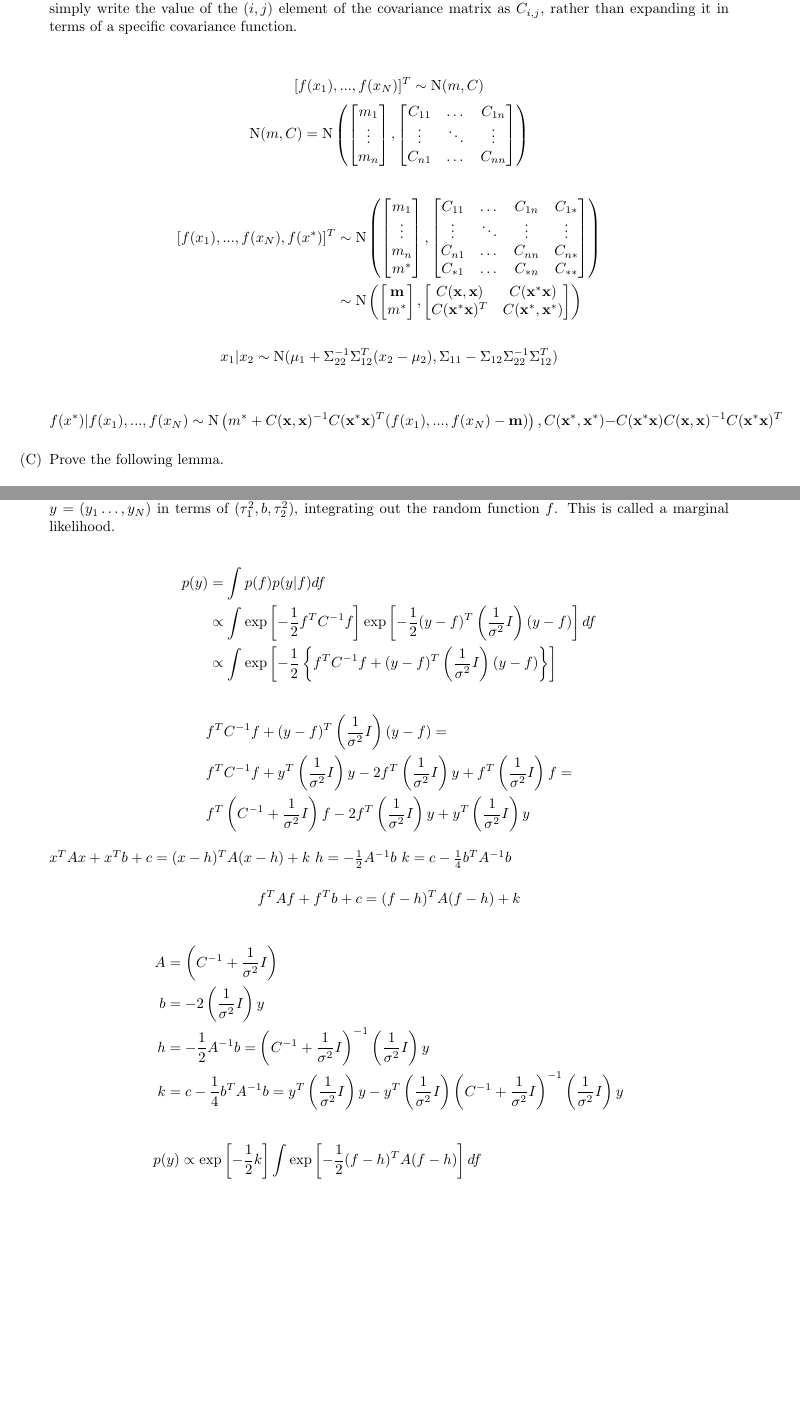
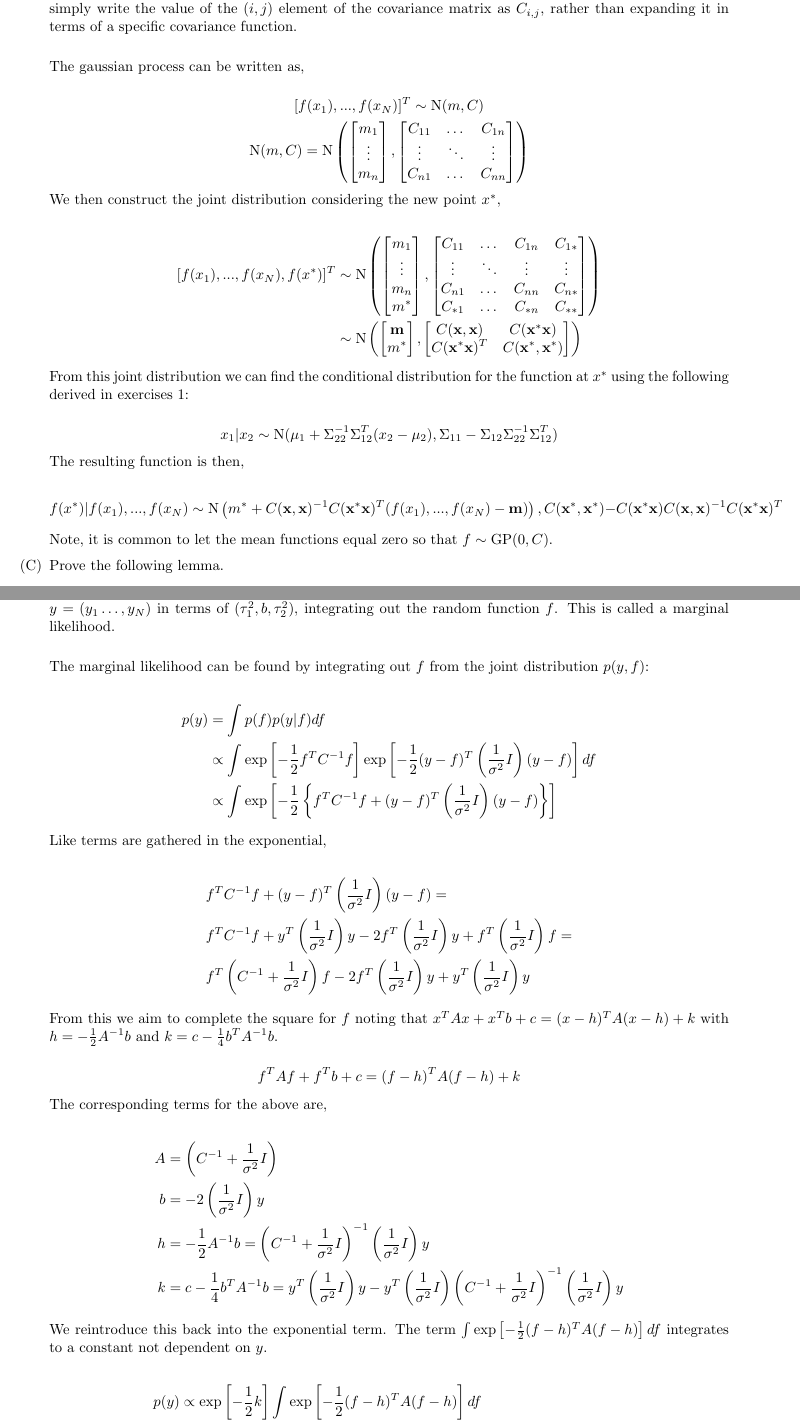
Before and after one commit to janmichaelcabrera/SDS383D, a LaTeX problem sheet (exercises/03/exercises_03.tex): two parts of pages 18 and 21 of 26 before the commit and two parts of pages 18 and 22 of 27 after it, joined at a grey line, cut so that both start at the same text, the shorter picture padded with empty space. Compiled offline with pdfLaTeX.

Commit message:
exercses 3 completed

```diff
--- a/exercises/03/exercises_03.tex
+++ b/exercises/03/exercises_03.tex
@@ -841,17 +841,27 @@ plt.savefig('figures/matern_52_b_vs_tau_1.pdf')
         \clearpage
         \item Suppose you observe the value of a Gaussian process $f \sim \mbox{GP}(m,C)$ at points $x_1, \ldots, x_N$.  What is the conditional distribution of the value of the process at some new point $x^{\star}$?  For the sake of notational ease simply write the value of the $(i,j)$ element of the covariance matrix as $C_{i,j}$, rather than expanding it in terms of a specific covariance function.\\
 
+        The gaussian process can be written as,
+
         $$[f(x_1), ... , f(x_N)]^T \sim \text{N}(m, C)$$
         $$\text{N}(m, C) = \text{N} \left( \begin{bmatrix}m_1 \\ \vdots \\ m_n\end{bmatrix}, \begin{bmatrix}C_{11} & \dots & C_{1n} \\ \vdots & \ddots & \vdots \\ C_{n1} & \dots & C_{nn}\end{bmatrix}\right)$$
+
+        We then construct the joint distribution considering the new point $x^*$,
 
         \begin{align*}
             [f(x_1), ... , f(x_N), f(x^*)]^T &\sim \text{N} \left( \begin{bmatrix}m_1 \\ \vdots \\ m_n \\ m^*\end{bmatrix}, \begin{bmatrix}C_{11} & \dots & C_{1n} & C_{1 *}\\ \vdots & \ddots & \vdots & \vdots \\ C_{n1} & \dots & C_{nn} & C_{n*} \\ C_{*1} & \dots & C_{*n} & C_{**} \end{bmatrix}\right) \\
             & \sim \text{N} \left ( \begin{bmatrix} \mathbf{m} \\ m^*\end{bmatrix}, \begin{bmatrix} C(\mathbf{x, x}) & C(\mathbf{x^*x}) \\ C(\mathbf{x^*x})^T & C(\mathbf{x^*, x^*})\end{bmatrix}\right)
         \end{align*}
 
+        From this joint distribution we can find the conditional distribution for the function at $x^*$ using the following derived in exercises 1:
+
         $$x_1 | x_2 \sim \text{N}(\mu_1 + \Sigma_{22}^{-1} \Sigma_{12}^T(x_2 - \mu_2), \Sigma_{11} - \Sigma_{12} \Sigma_{22}^{-1}\Sigma_{12}^T)$$
 
+        The resulting function is then,
+
         $$f(x^*) | f(x_1), ..., f(x_N) \sim \text{N} \left ( m^* + C(\mathbf{x, x})^{-1}C(\mathbf{x^*x})^T(f(x_1), ...,f(x_N) - \mathbf{m})\right), C(\mathbf{x^*, x^*}) - C(\mathbf{x^*x}) C(\mathbf{x, x})^{-1} C(\mathbf{x^*x})^T $$
+
+        Note, it is common to let the mean functions equal zero so that $f \sim \mbox{GP}(0, C).$
 
         \item Prove the following lemma.
 
@@ -993,7 +1013,9 @@ plt.close()
 
             \clearpage
 
-            \item Let $y_i = f(x_i) + \epsilon_i$, and suppose that $f$ has a Gaussian-process prior under the Matern(5/2) covariance function $C$ with scale $\tau^1_2$, range $b$, and nugget $\tau^2_2$.  Derive an expression for the marginal distribution of $y = (y_1 \ldots, y_N)$ in terms of $(\tau^2_1, b, \tau^2_2)$, integrating out the random function $f$.  This is called a marginal likelihood.
+            \item Let $y_i = f(x_i) + \epsilon_i$, and suppose that $f$ has a Gaussian-process prior under the Matern(5/2) covariance function $C$ with scale $\tau^1_2$, range $b$, and nugget $\tau^2_2$.  Derive an expression for the marginal distribution of $y = (y_1 \ldots, y_N)$ in terms of $(\tau^2_1, b, \tau^2_2)$, integrating out the random function $f$.  This is called a marginal likelihood.\\
+
+            The marginal likelihood can be found by integrating out $f$ from the joint distribution $p(y,f)$:
 
             \begin{align*}
                 p(y) &= \int p(f) p(y|f) df \\
@@ -1001,15 +1023,19 @@ plt.close()
                 & \propto \int \text{exp}\left[-\frac{1}{2} \left\{ f^T C^{-1}f + (y-f)^T \left(\frac{1}{\sigma^2} I \right) (y-f)\right\} \right]
             \end{align*}
 
+            Like terms are gathered in the exponential,
+
             \begin{align*}
                 & f^T C^{-1}f + (y-f)^T \left(\frac{1}{\sigma^2} I \right) (y-f) = \\
                 & f^T C^{-1}f + y^T \left(\frac{1}{\sigma^2} I \right) y - 2 f^T \left(\frac{1}{\sigma^2} I \right) y + f^T \left(\frac{1}{\sigma^2} I \right) f = \\
                 & f^T \left(C^{-1} + \frac{1}{\sigma^2} I \right) f - 2 f^T \left(\frac{1}{\sigma^2} I \right) y + y^T \left(\frac{1}{\sigma^2} I \right) y
             \end{align*}
 
-            $x^T A x + x^T b + c = (x-h)^T A (x-h) + k$ $h = -\frac{1}{2} A^{-1} b$ $k=c - \frac{1}{4} b^T A^{-1} b$
+            From this we aim to complete the square for $f$ noting that $x^T A x + x^T b + c = (x-h)^T A (x-h) + k$ with $h = -\frac{1}{2} A^{-1} b$ and $k=c - \frac{1}{4} b^T A^{-1} b$.
 
             $$f^T A f + f^T b + c = (f - h)^T A (f-h) + k$$
+
+            The corresponding terms for the above are,
 
             \begin{align*}
                 A &= \left(C^{-1} + \frac{1}{\sigma^2} I \right) \\
@@ -1018,3 +1044,4 @@ plt.close()
                 k &= c - \frac{1}{4} b^T A^{-1} b = y^T \left(\frac{1}{\sigma^2} I \right) y - y^T \left(\frac{1}{\sigma^2} I \right) \left(C^{-1} + \frac{1}{\sigma^2} I \right)^{-1} \left(\frac{1}{\sigma^2} I \right) y
             \end{align*}
 
+            We reintroduce this back into the exponential term. The term $\int \text{exp}\left[-\frac{1}{2} (f-h)^T A (f-h) \right] df$ integrates to a constant not dependent on $y$.
```
Also changed, not shown: exercises/03/exercises_03.pdf, exercises/03/exercises_03.tex (17 more changed lines), 1 other file.
